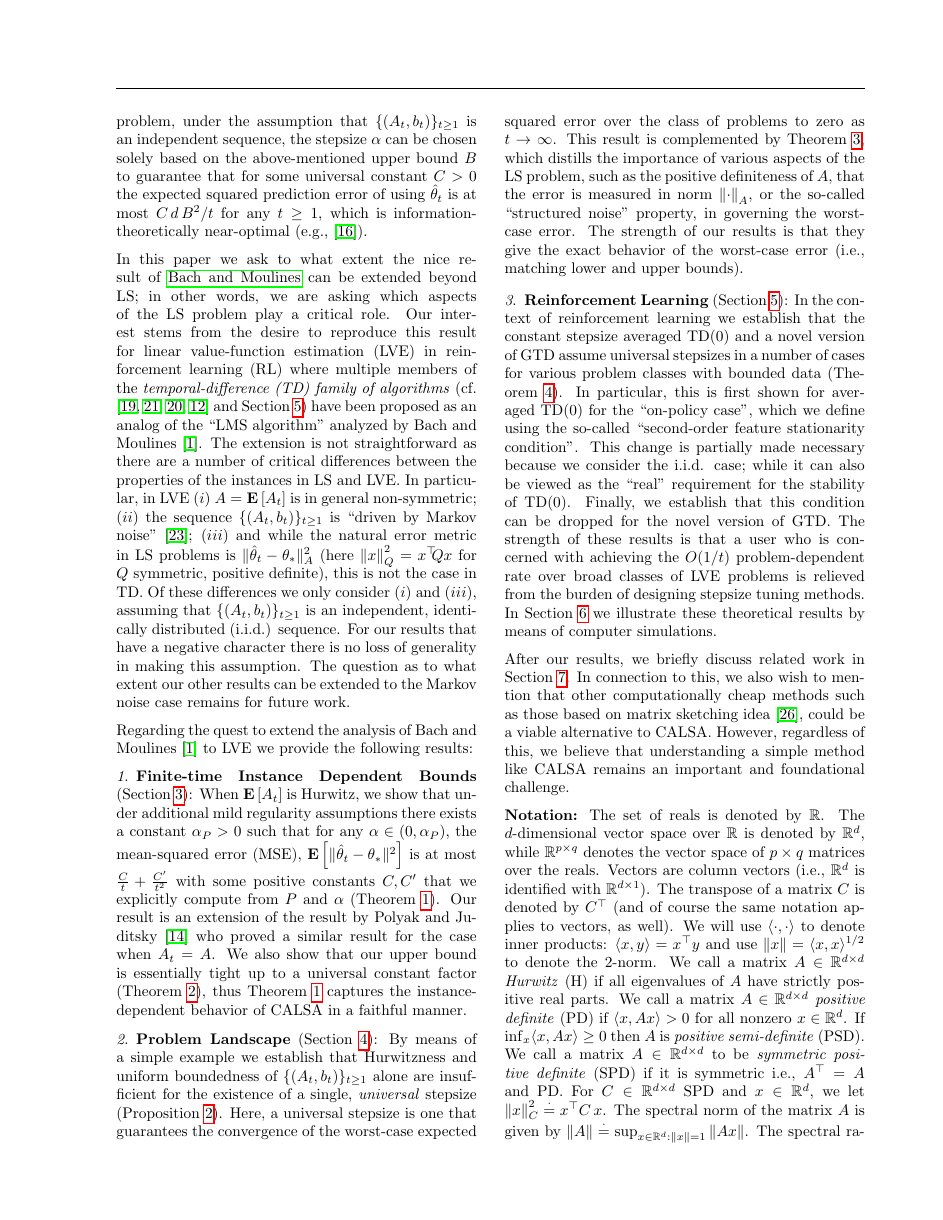
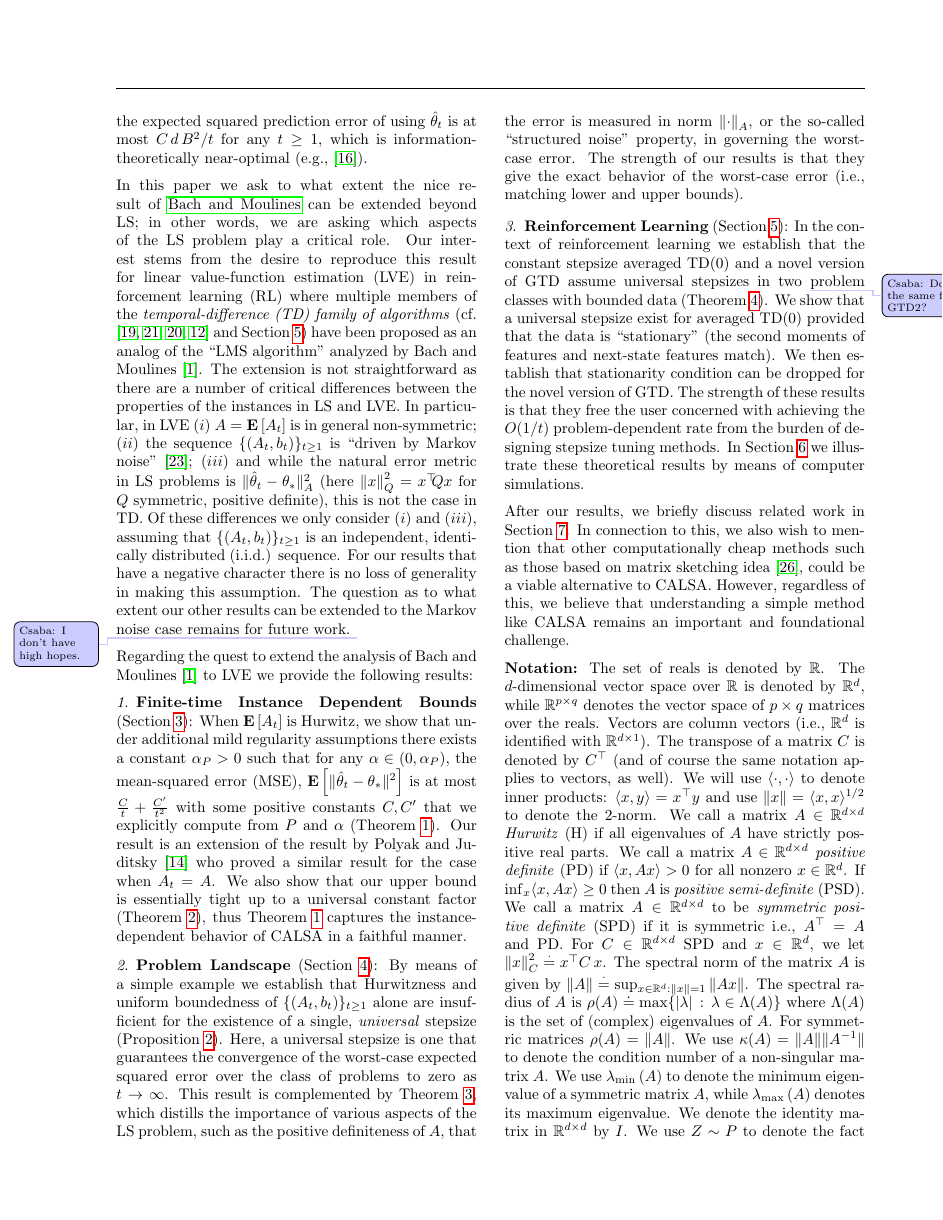
Before and after one commit to chandrurec5/flsa_aistats, a LaTeX paper (flsa.tex, which reads intro.tex, pack.tex): page 2 of 19. Compiled offline with pdfLaTeX.

Commit message:
Revert "sofs_prop"
This reverts commit beb07f727ed02e7e23fd402c96bf504c0495edf9, reversing
changes made to 0fd4bd3fbf08561eea7c9cf6346916a6e87794dc.

```diff
--- a/intro.tex
+++ b/intro.tex
@@ -126,14 +126,15 @@ matching lower and upper bounds).
 %%%%%%%%%%%%%%%%%%%%%%%%%%%%%%%%%%%%%%%%%%
 \item \textbf{Reinforcement Learning} (\Cref{sec:rl}):
 In the context of reinforcement learning we establish that the constant stepsize averaged TD($0$)
-and a novel version of GTD assume universal stepsizes in a number of cases  \todoc{Do the same for GTD2?}
-for various problem classes with bounded data (\cref{th:tdadmis}).
-In particular, this is first shown for averaged TD($0$) for the ``on-policy case'', which we define
-using the so-called ``second-order feature stationarity condition''. This change is partially made necessary because we consider the i.i.d. case; while it can also be viewed as the ``real'' requirement
-for the stability of TD(0).
-Finally, we establish that this condition can be dropped for the novel version of GTD. The strength of these results is that a user
-who is concerned with achieving the $O(1/t)$ problem-dependent rate over broad classes of LVE problems
-is relieved from the burden of designing stepsize tuning methods.
+and a novel version of GTD assume universal stepsizes in two \todoc{Do the same for GTD2?}
+problem classes with bounded data (\cref{th:tdadmis}).
+%In particular, this is first shown for averaged TD($0$) for the ``on-policy case'', which we define
+%slightly differently from its standard formulation (the change is made necessary because we consider the i.i.d. case).
+We show that a universal stepsize exist for averaged TD($0$)
+provided that the data is ``stationary'' (the second moments of features and next-state features match).
+We then establish that stationarity condition can be dropped for the novel version of GTD. The strength of these results is that they free the user
+concerned with achieving the $O(1/t)$ problem-dependent rate from the burden of
+designing stepsize tuning methods.
 In \cref{sec:exp} we illustrate these theoretical results by means of computer simulations.
 %%%%%%%%%%%%%%%%%%%%%%%%%%%%%%%%%%%%%%%%%%
 %%%%%%%%%%%%%%%%%%%%%%%%%%%%%%%%%%%%%%%%%%
--- a/pack.tex
+++ b/pack.tex
@@ -11,7 +11,7 @@
 \usepackage{graphicx}
 \usepackage{multirow}% http://ctan.org/pkg/multirow
 %\usepackage{ntheorem}
-\usepackage[textsize=tiny,disable]{todonotes}
+\usepackage[textsize=tiny]{todonotes}
 \usepackage{tikz}
 \usepackage{pgfplots}
 \usepackage{enumitem}
```
Also changed, not shown: abstract.tex (+1 -4 lines), concl.tex (+1 -2 lines), rel.tex (+2 -2 lines), rl.tex (+4 -3 lines).
